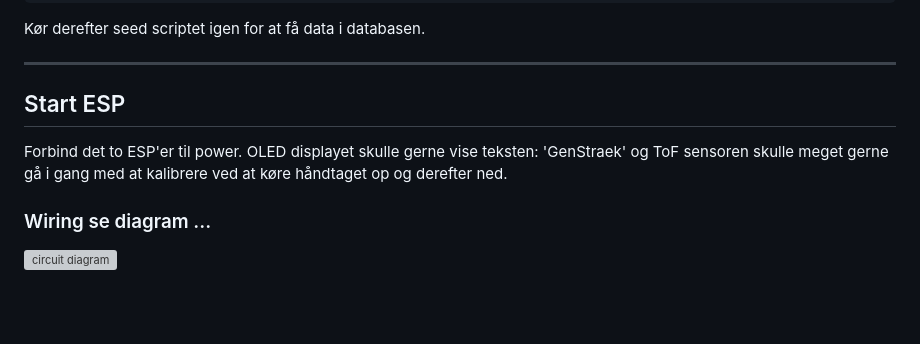
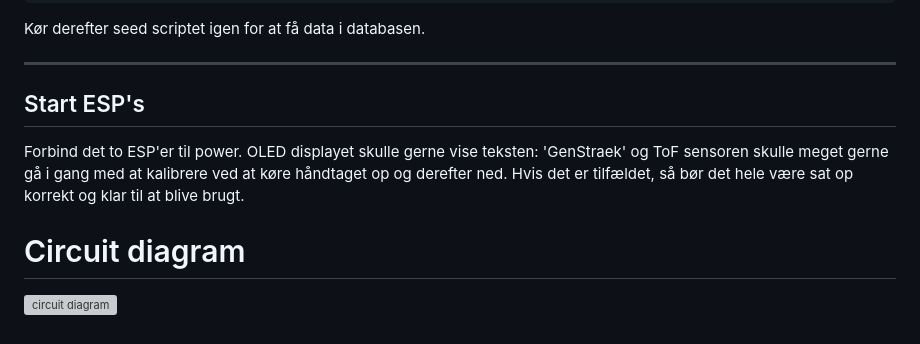
Before and after one commit to JustBobber/IoT_34315, a Markdown page: README.md, the part around the change. Rendered like a GitHub page; blank space fills up the shorter version; grey boxes are pictures that could not be loaded.

```diff
--- a/README.md
+++ b/README.md
@@ -116,10 +116,11 @@ Kør derefter seed scriptet igen for at få data i databasen.
 
 ---
 
-## Start ESP
+## Start ESP's
 Forbind det to ESP'er til power.
 OLED displayet skulle gerne vise teksten: 'GenStraek'
 og ToF sensoren skulle meget gerne gå i gang med at kalibrere ved at køre håndtaget op og derefter ned.
+Hvis det er tilfældet, så bør det hele være sat op korrekt og klar til at blive brugt.
 
-### Wiring se diagram ...
+# Circuit diagram
 ![circuit diagram](firmware/diagrams/circuit_diagram.png)
```
